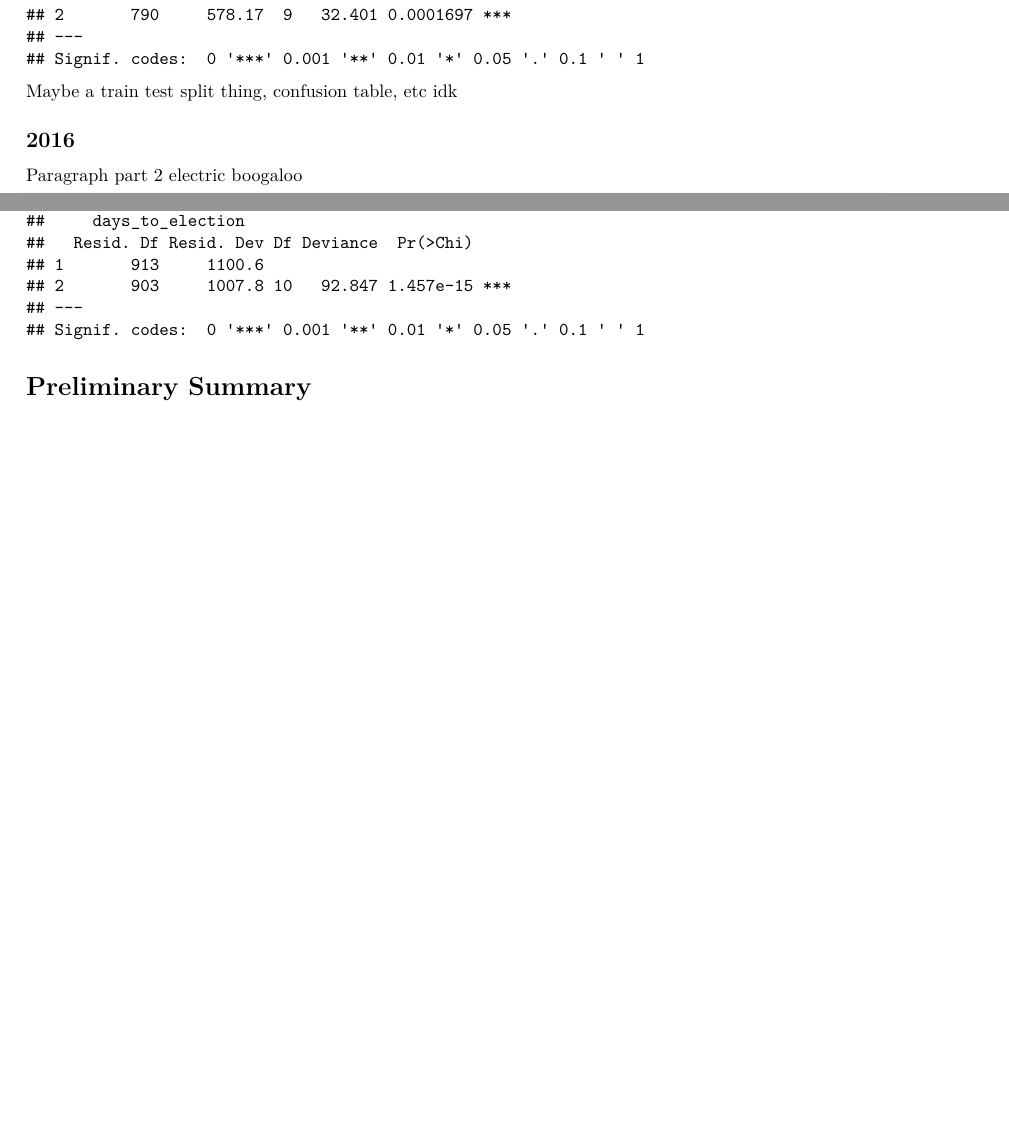
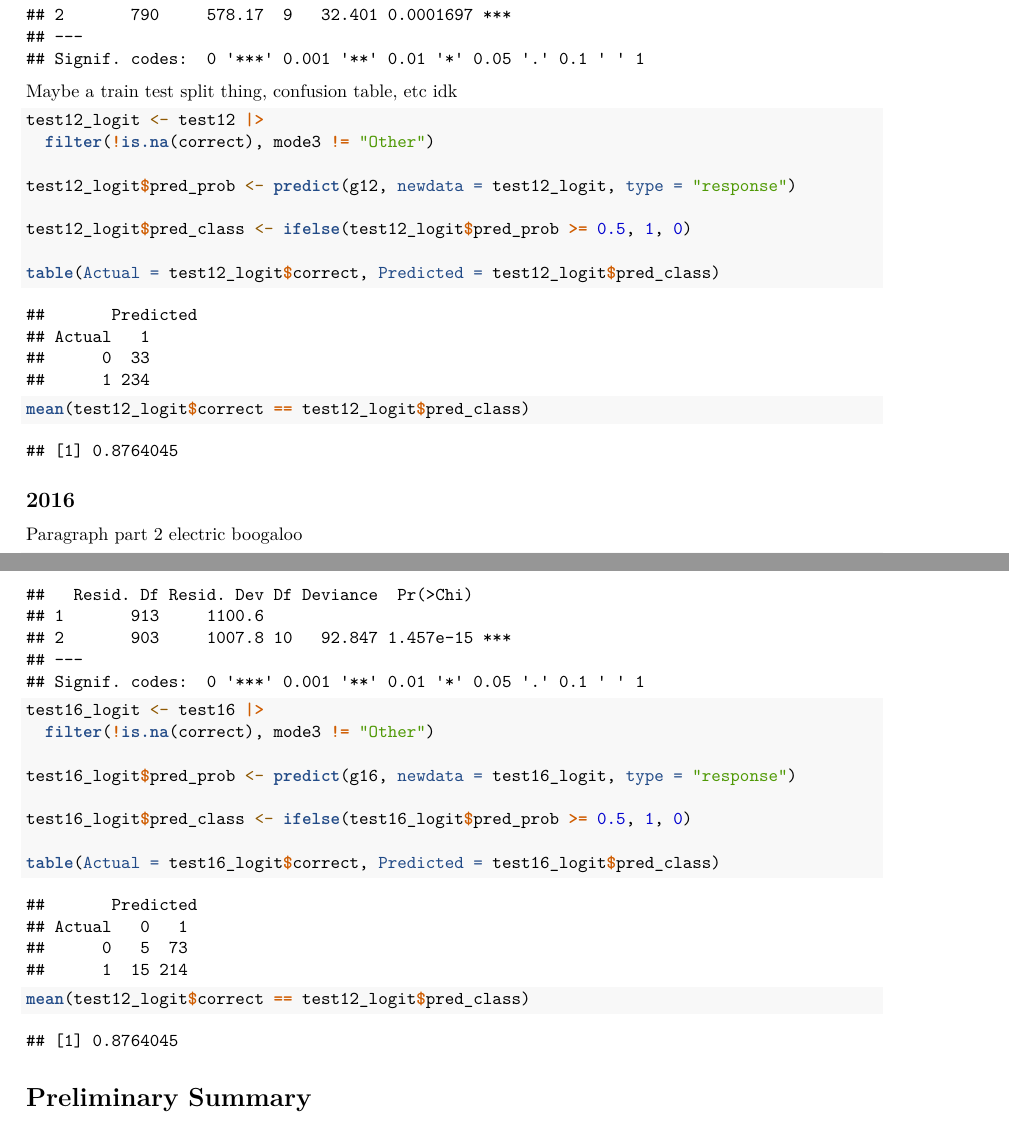
Before and after one commit to JPLD-STATX290-2026/StatX290Final, an R Markdown document (daniel-starting-stuff.Rmd): two parts of pages 22 and 23 of 24 before the commit and two parts of pages 22 and 24 of 24 after it, joined at a grey line, cut so that both start at the same text, the shorter picture padded with empty space. Rendered offline with R 4.5, knitr and Pandoc, then LaTeX, with nearby package versions.

Commit message:
Created Logistic prediction probabilities and predicted classes, before making a confusion matrix. Done for both 2012 and 2016 data.

````diff
--- a/daniel-starting-stuff.Rmd
+++ b/daniel-starting-stuff.Rmd
@@ -221,7 +221,16 @@ anova(glm(correct ~ 1, family = binomial, data = l12), g12, test = "Chisq") # ov
 Maybe a train test split thing, confusion table, etc idk
 
 ```{r class12}
+test12_logit <- test12 |>
+  filter(!is.na(correct), mode3 != "Other")
 
+test12_logit$pred_prob <- predict(g12, newdata = test12_logit, type = "response")
+
+test12_logit$pred_class <- ifelse(test12_logit$pred_prob >= 0.5, 1, 0)
+
+table(Actual = test12_logit$correct, Predicted = test12_logit$pred_class)
+
+mean(test12_logit$correct == test12_logit$pred_class)
 ```
 
 ## 2016
@@ -236,6 +245,20 @@ exp(cbind(OR = coef(g16), confint.default(g16)))
 anova(glm(correct ~ 1, family = binomial, data = l16), g16, test = "Chisq")
 
 ```
+```{r class16}
+
+test16_logit <- test16 |>
+  filter(!is.na(correct), mode3 != "Other")
+
+test16_logit$pred_prob <- predict(g16, newdata = test16_logit, type = "response")
+
+test16_logit$pred_class <- ifelse(test16_logit$pred_prob >= 0.5, 1, 0)
+
+table(Actual = test16_logit$correct, Predicted = test16_logit$pred_class)
+
+mean(test12_logit$correct == test12_logit$pred_class)
+```
+
 
 # Preliminary Summary
 
````
